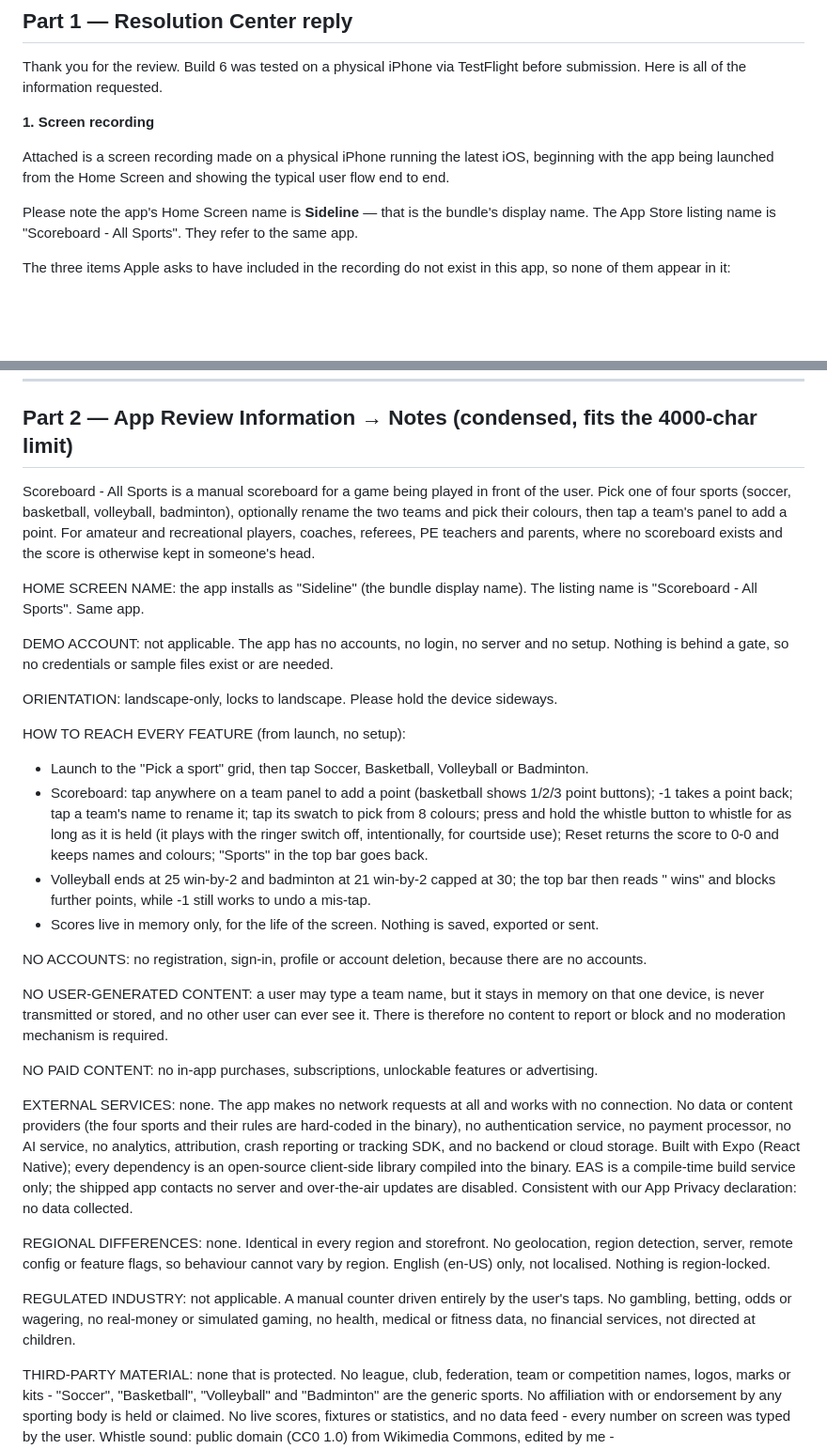
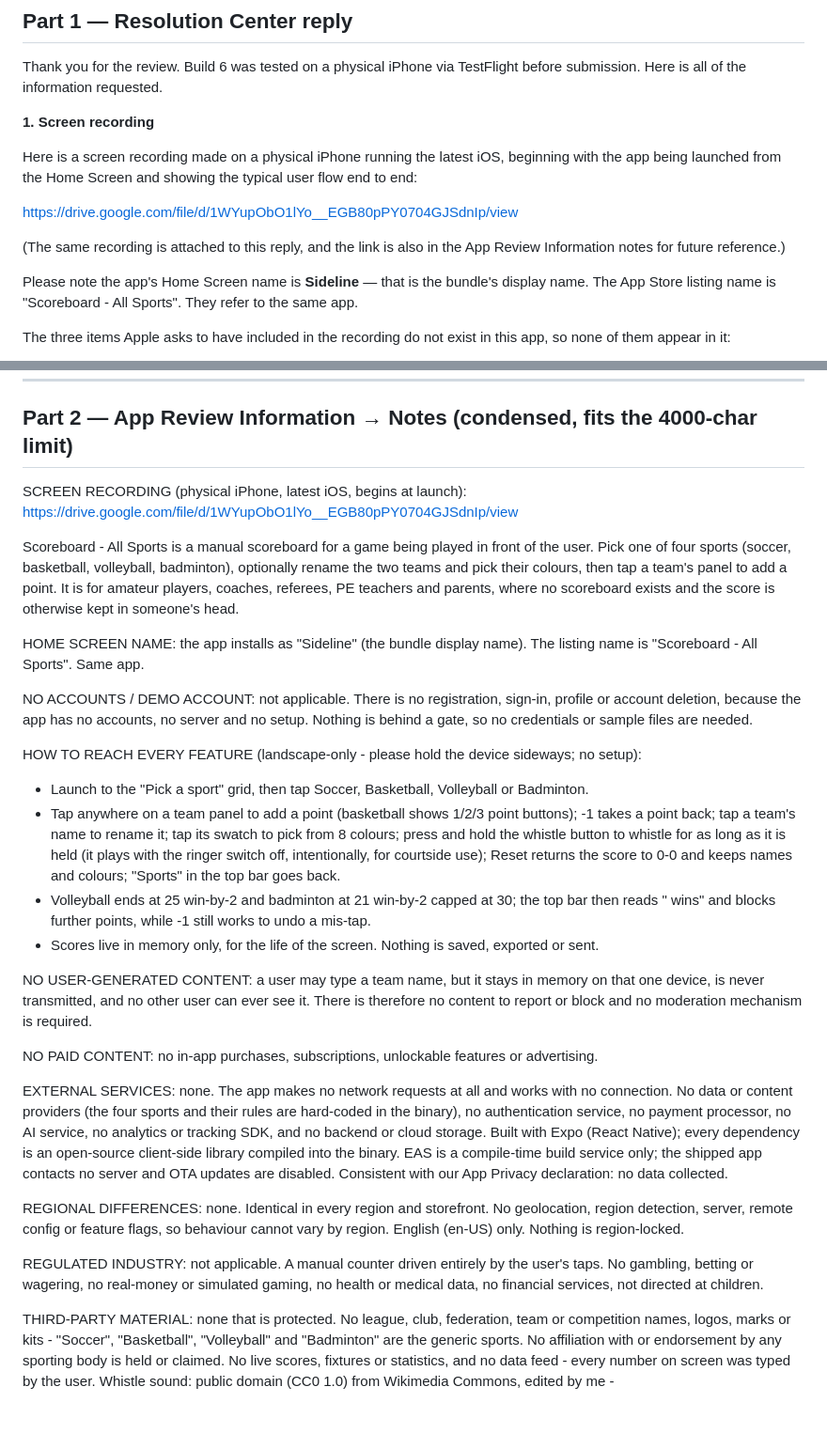
Before and after one commit to hhhhernyi/sideline, a Markdown page: APP_REVIEW_NOTES.md, 2 parts joined by grey strips. Shown at 94% size. Drawn GitHub-style; blank space fills up the shorter version.

Commit message:
Add the recording link to the review answers
The screen recording is on Drive, link-shared and verified anonymously
(an unauthenticated request gets video/mp4, 22.7 MB), so the reply and the
notes can both point at it rather than depending on an attachment.

The link cost the notes 160 characters they did not have. Merged the demo
account and no-accounts sections, which said the same thing twice, and folded
the orientation line into the walkthrough heading: 3873 characters, inside the
4000-character App Review Information limit.

Co-Authored-By: Claude Opus 5 <noreply@anthropic.com>
Claude-Session: https://claude.ai/code/session_018H78EJJ4dR57YhUUqu5V8N

```diff
--- a/APP_REVIEW_NOTES.md
+++ b/APP_REVIEW_NOTES.md
@@ -18,8 +18,13 @@ submission. Here is all of the information requested.
 
 **1. Screen recording**
 
-Attached is a screen recording made on a physical iPhone running the latest iOS, beginning with
-the app being launched from the Home Screen and showing the typical user flow end to end.
+Here is a screen recording made on a physical iPhone running the latest iOS, beginning with the
+app being launched from the Home Screen and showing the typical user flow end to end:
+
+https://drive.google.com/file/d/1WYupObO1lYo__EGB80pPY0704GJSdnIp/view
+
+(The same recording is attached to this reply, and the link is also in the App Review Information
+notes for future reference.)
 
 Please note the app's Home Screen name is **Sideline** — that is the bundle's display name. The
 App Store listing name is "Scoreboard - All Sports". They refer to the same app.
@@ -141,54 +146,54 @@ Please let me know if anything further would help.
 
 ## Part 2 — App Review Information → Notes (condensed, fits the 4000-char limit)
 
+SCREEN RECORDING (physical iPhone, latest iOS, begins at launch):
+https://drive.google.com/file/d/1WYupObO1lYo__EGB80pPY0704GJSdnIp/view
+
 Scoreboard - All Sports is a manual scoreboard for a game being played in front of the user. Pick
 one of four sports (soccer, basketball, volleyball, badminton), optionally rename the two teams
-and pick their colours, then tap a team's panel to add a point. For amateur and recreational
-players, coaches, referees, PE teachers and parents, where no scoreboard exists and the score is
-otherwise kept in someone's head.
+and pick their colours, then tap a team's panel to add a point. It is for amateur players,
+coaches, referees, PE teachers and parents, where no scoreboard exists and the score is otherwise
+kept in someone's head.
 
 HOME SCREEN NAME: the app installs as "Sideline" (the bundle display name). The listing name is
 "Scoreboard - All Sports". Same app.
 
-DEMO ACCOUNT: not applicable. The app has no accounts, no login, no server and no setup. Nothing
-is behind a gate, so no credentials or sample files exist or are needed.
+NO ACCOUNTS / DEMO ACCOUNT: not applicable. There is no registration, sign-in, profile or account
+deletion, because the app has no accounts, no server and no setup. Nothing is behind a gate, so no
+credentials or sample files are needed.
 
-ORIENTATION: landscape-only, locks to landscape. Please hold the device sideways.
-
-HOW TO REACH EVERY FEATURE (from launch, no setup):
+HOW TO REACH EVERY FEATURE (landscape-only - please hold the device sideways; no setup):
 - Launch to the "Pick a sport" grid, then tap Soccer, Basketball, Volleyball or Badminton.
-- Scoreboard: tap anywhere on a team panel to add a point (basketball shows 1/2/3 point buttons);
-  -1 takes a point back; tap a team's name to rename it; tap its swatch to pick from 8 colours;
-  press and hold the whistle button to whistle for as long as it is held (it plays with the
-  ringer switch off, intentionally, for courtside use); Reset returns the score to 0-0 and keeps
-  names and colours; "Sports" in the top bar goes back.
+- Tap anywhere on a team panel to add a point (basketball shows 1/2/3 point buttons); -1 takes a
+  point back; tap a team's name to rename it; tap its swatch to pick from 8 colours; press and
+  hold the whistle button to whistle for as long as it is held (it plays with the ringer switch
+  off, intentionally, for courtside use); Reset returns the score to 0-0 and keeps names and
+  colours; "Sports" in the top bar goes back.
 - Volleyball ends at 25 win-by-2 and badminton at 21 win-by-2 capped at 30; the top bar then
   reads "<team> wins" and blocks further points, while -1 still works to undo a mis-tap.
 - Scores live in memory only, for the life of the screen. Nothing is saved, exported or sent.
 
-NO ACCOUNTS: no registration, sign-in, profile or account deletion, because there are no accounts.
-
 NO USER-GENERATED CONTENT: a user may type a team name, but it stays in memory on that one
-device, is never transmitted or stored, and no other user can ever see it. There is therefore no
-content to report or block and no moderation mechanism is required.
+device, is never transmitted, and no other user can ever see it. There is therefore no content to
+report or block and no moderation mechanism is required.
 
 NO PAID CONTENT: no in-app purchases, subscriptions, unlockable features or advertising.
 
 EXTERNAL SERVICES: none. The app makes no network requests at all and works with no connection.
 No data or content providers (the four sports and their rules are hard-coded in the binary), no
-authentication service, no payment processor, no AI service, no analytics, attribution, crash
-reporting or tracking SDK, and no backend or cloud storage. Built with Expo (React Native); every
-dependency is an open-source client-side library compiled into the binary. EAS is a compile-time
-build service only; the shipped app contacts no server and over-the-air updates are disabled.
-Consistent with our App Privacy declaration: no data collected.
+authentication service, no payment processor, no AI service, no analytics or tracking SDK, and no
+backend or cloud storage. Built with Expo (React Native); every dependency is an open-source
+client-side library compiled into the binary. EAS is a compile-time build service only; the
+shipped app contacts no server and OTA updates are disabled. Consistent with our App Privacy
+declaration: no data collected.
 
 REGIONAL DIFFERENCES: none. Identical in every region and storefront. No geolocation, region
 detection, server, remote config or feature flags, so behaviour cannot vary by region. English
-(en-US) only, not localised. Nothing is region-locked.
+(en-US) only. Nothing is region-locked.
 
 REGULATED INDUSTRY: not applicable. A manual counter driven entirely by the user's taps. No
-gambling, betting, odds or wagering, no real-money or simulated gaming, no health, medical or
-fitness data, no financial services, not directed at children.
+gambling, betting or wagering, no real-money or simulated gaming, no health or medical data, no
+financial services, not directed at children.
 
 THIRD-PARTY MATERIAL: none that is protected. No league, club, federation, team or competition
 names, logos, marks or kits - "Soccer", "Basketball", "Volleyball" and "Badminton" are the generic
```
